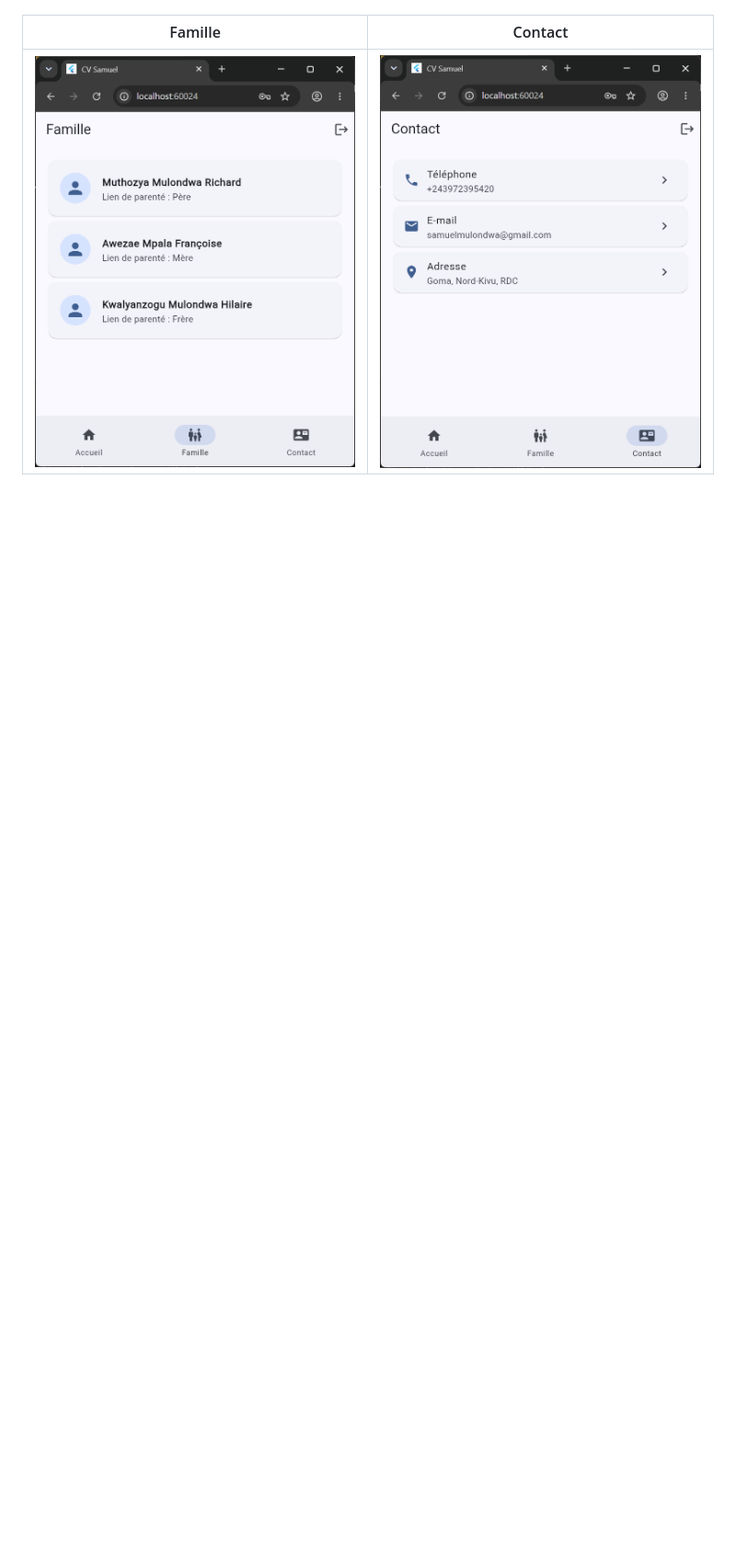
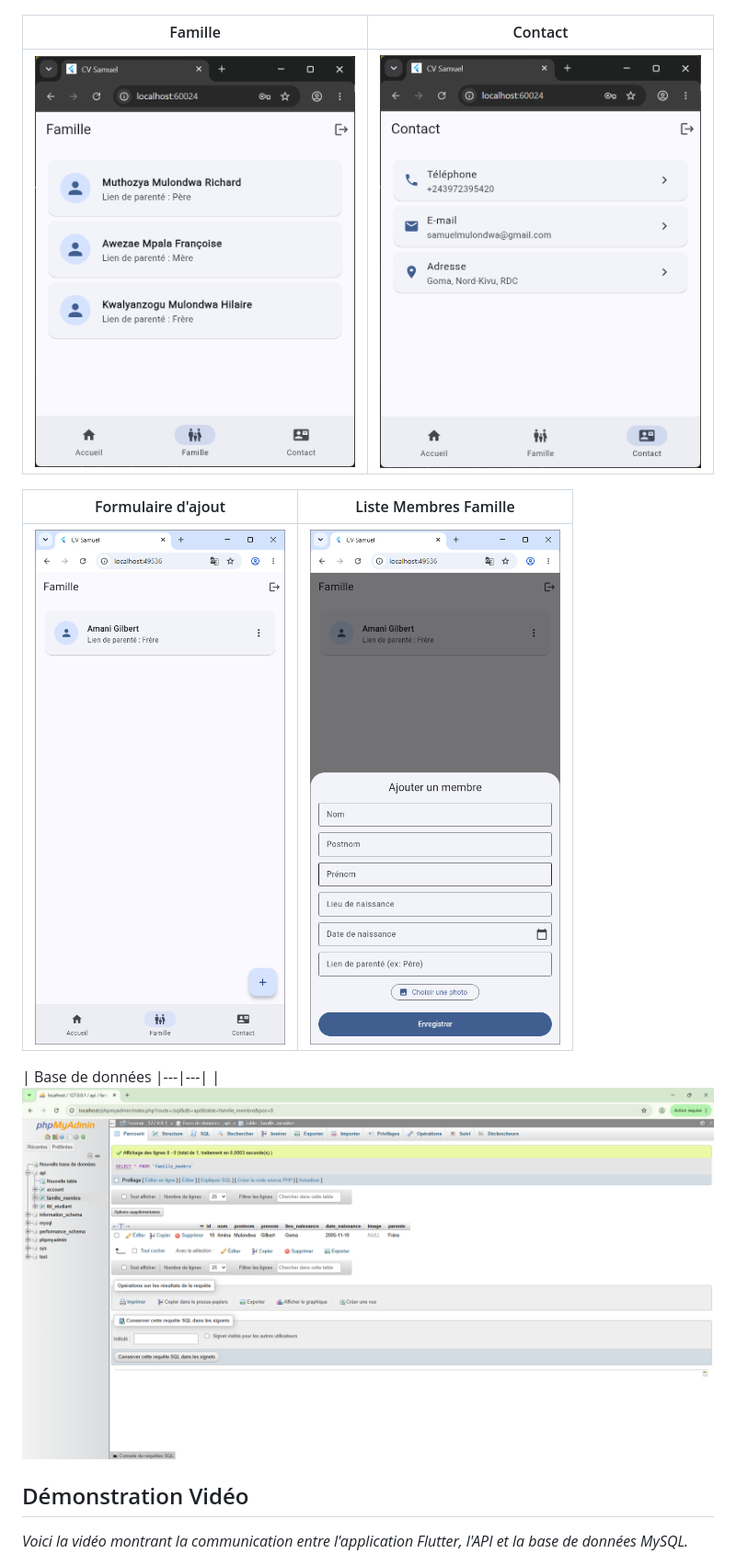
Before and after one commit to samuelmulondwa-code/cv_samuel, a Markdown page: README.md, the part around one of its changes. Shown at 92% size. GitHub-like rendering; pictures changed too: docs/screenshots/5.png (added), docs/screenshots/6.png (added), docs/screenshots/7.png (added); blank space fills up the shorter version.

```diff
--- a/README.md
+++ b/README.md
@@ -25,3 +25,18 @@ flutter run
 | Famille | Contact |
 |---|---|
 | ![Famille](docs/screenshots/3.png) | ![Contact](docs/screenshots/4.png) |
+
+
+| Formulaire d'ajout  | Liste Membres Famille |
+|---|---|
+| ![Famille](docs/screenshots/6.png) | ![Contact](docs/screenshots/5.png) |
+
+
+| Base de données
+|---|---|
+| ![Famille](docs/screenshots/7.png)
+
+## Démonstration Vidéo
+
+*Voici la vidéo montrant la communication entre l'application Flutter, l'API et la base de données MySQL.*
+
```
Also changed, not shown: other parts of README.md (+3 -0 lines), 14 other files.
